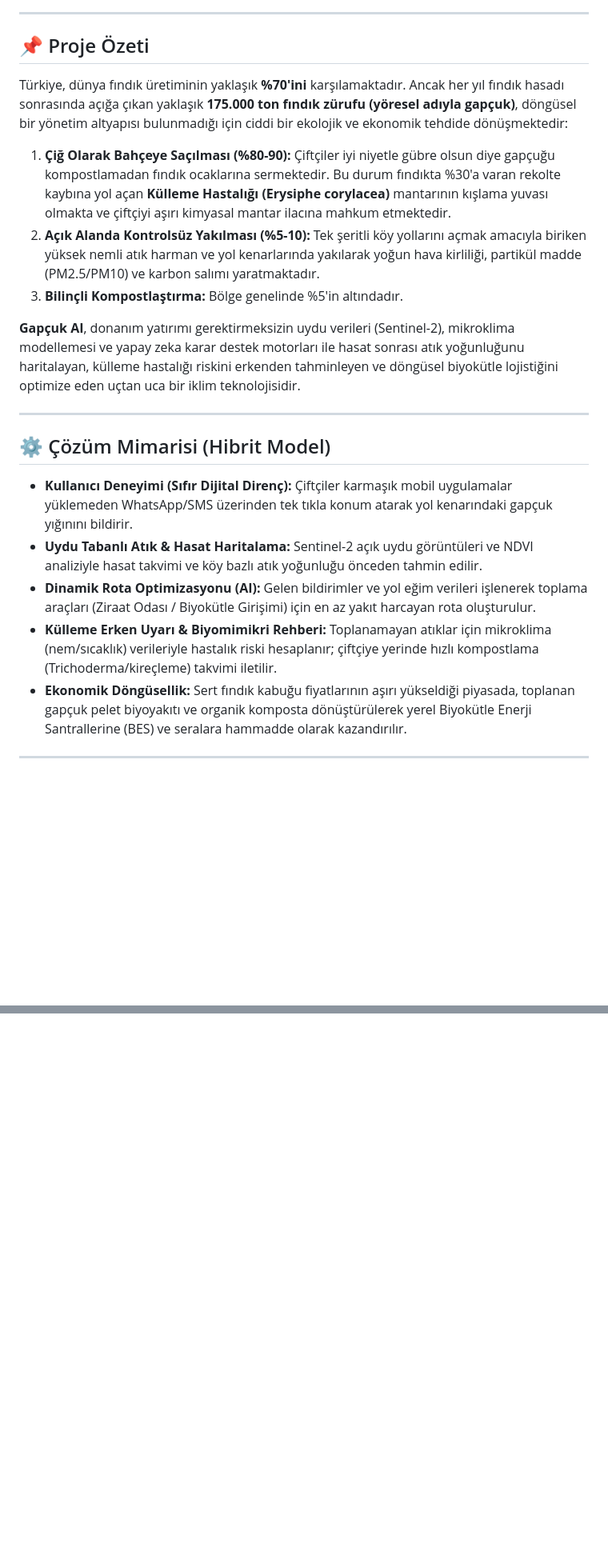
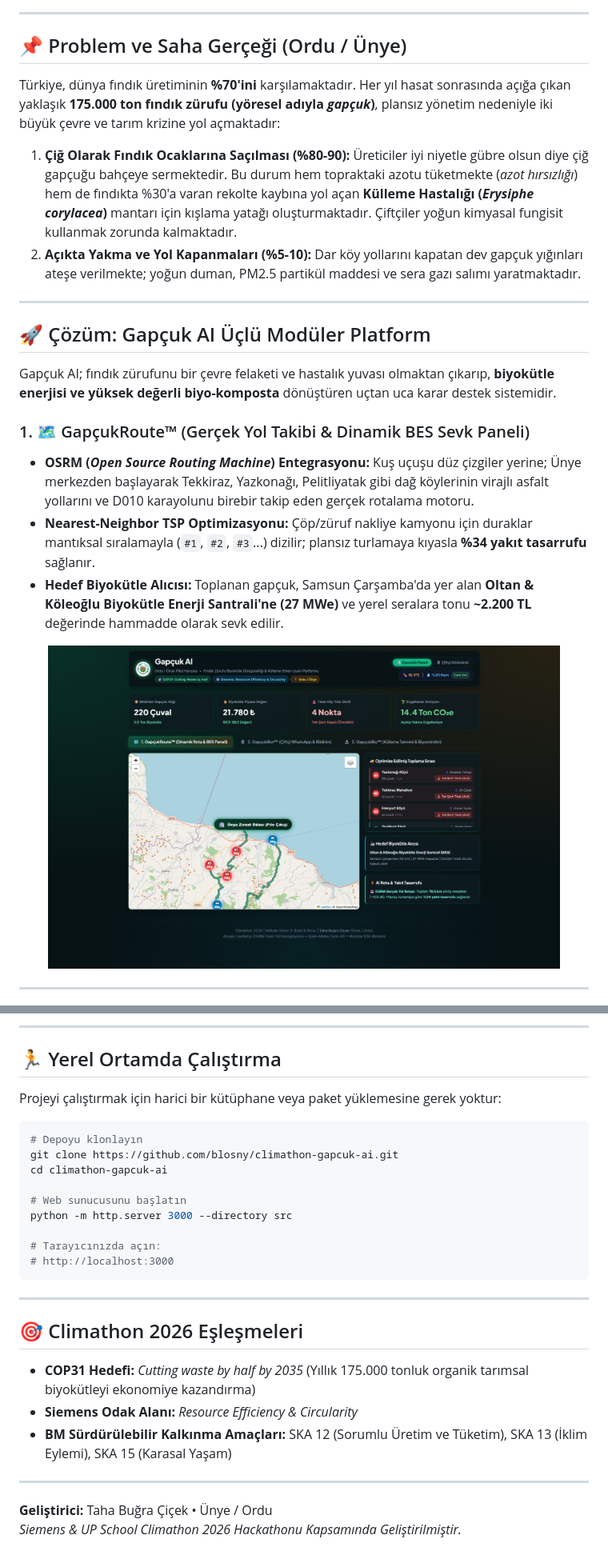
Before and after one commit to blosny/climathon-gapcuk-ai, a Markdown page: README.md, 2 parts joined by grey strips. Shown: that part at 80% size. Drawn GitHub-style; pictures changed too: src/assets/screenshots/tab1_route.png (added); blank space fills up the shorter version.

````diff
--- a/README.md
+++ b/README.md
@@ -9,22 +18,26 @@
 
 ---
 
-## 📌 Proje Özeti
-Türkiye, dünya fındık üretiminin yaklaşık **%70'ini** karşılamaktadır. Ancak her yıl fındık hasadı sonrasında açığa çıkan yaklaşık **175.000 ton fındık zürufu (yöresel adıyla gapçuk)**, döngüsel bir yönetim altyapısı bulunmadığı için ciddi bir ekolojik ve ekonomik tehdide dönüşmektedir:
-1. **Çiğ Olarak Bahçeye Saçılması (%80-90):** Çiftçiler iyi niyetle gübre olsun diye gapçuğu kompostlamadan fındık ocaklarına sermektedir. Bu durum fındıkta %30'a varan rekolte kaybına yol açan **Külleme Hastalığı (Erysiphe corylacea)** mantarının kışlama yuvası olmakta ve çiftçiyi aşırı kimyasal mantar ilacına mahkum etmektedir.
-2. **Açık Alanda Kontrolsüz Yakılması (%5-10):** Tek şeritli köy yollarını açmak amacıyla biriken yüksek nemli atık harman ve yol kenarlarında yakılarak yoğun hava kirliliği, partikül madde (PM2.5/PM10) ve karbon salımı yaratmaktadır.
-3. **Bilinçli Kompostlaştırma:** Bölge genelinde %5'in altındadır.
+## 📌 Problem ve Saha Gerçeği (Ordu / Ünye)
+Türkiye, dünya fındık üretiminin **%70'ini** karşılamaktadır. Her yıl hasat sonrasında açığa çıkan yaklaşık **175.000 ton fındık zürufu (yöresel adıyla *gapçuk*)**, plansız yönetim nedeniyle iki büyük çevre ve tarım krizine yol açmaktadır:
 
-**Gapçuk AI**, donanım yatırımı gerektirmeksizin uydu verileri (Sentinel-2), mikroklima modellemesi ve yapay zeka karar destek motorları ile hasat sonrası atık yoğunluğunu haritalayan, külleme hastalığı riskini erkenden tahminleyen ve döngüsel biyokütle lojistiğini optimize eden uçtan uca bir iklim teknolojisidir.
+1. **Çiğ Olarak Fındık Ocaklarına Saçılması (%80-90):** Üreticiler iyi niyetle gübre olsun diye çiğ gapçuğu bahçeye sermektedir. Bu durum hem topraktaki azotu tüketmekte (*azot hırsızlığı*) hem de fındıkta %30'a varan rekolte kaybına yol açan **Külleme Hastalığı (*Erysiphe corylacea*)** mantarı için kışlama yatağı oluşturmaktadır. Çiftçiler yoğun kimyasal fungisit kullanmak zorunda kalmaktadır.
+2. **Açıkta Yakma ve Yol Kapanmaları (%5-10):** Dar köy yollarını kapatan dev gapçuk yığınları ateşe verilmekte; yoğun duman, PM2.5 partikül maddesi ve sera gazı salımı yaratmaktadır.
 
 ---
 
-## ⚙️ Çözüm Mimarisi (Hibrit Model)
-* **Kullanıcı Deneyimi (Sıfır Dijital Direnç):** Çiftçiler karmaşık mobil uygulamalar yüklemeden WhatsApp/SMS üzerinden tek tıkla konum atarak yol kenarındaki gapçuk yığınını bildirir.
-* **Uydu Tabanlı Atık & Hasat Haritalama:** Sentinel-2 açık uydu görüntüleri ve NDVI analiziyle hasat takvimi ve köy bazlı atık yoğunluğu önceden tahmin edilir.
-* **Dinamik Rota Optimizasyonu (AI):** Gelen bildirimler ve yol eğim verileri işlenerek toplama araçları (Ziraat Odası / Biyokütle Girişimi) için en az yakıt harcayan rota oluşturulur.
-* **Külleme Erken Uyarı & Biyomimikri Rehberi:** Toplanamayan atıklar için mikroklima (nem/sıcaklık) verileriyle hastalık riski hesaplanır; çiftçiye yerinde hızlı kompostlama (Trichoderma/kireçleme) takvimi iletilir.
-* **Ekonomik Döngüsellik:** Sert fındık kabuğu fiyatlarının aşırı yükseldiği piyasada, toplanan gapçuk pelet biyoyakıtı ve organik komposta dönüştürülerek yerel Biyokütle Enerji Santrallerine (BES) ve seralara hammadde olarak kazandırılır.
+## 🚀 Çözüm: Gapçuk AI Üçlü Modüler Platform
+
+Gapçuk AI; fındık zürufunu bir çevre felaketi ve hastalık yuvası olmaktan çıkarıp, **biyokütle enerjisi ve yüksek değerli biyo-komposta** dönüştüren uçtan uca karar destek sistemidir.
+
+### 1. 🗺️ GapçukRoute™ (Gerçek Yol Takibi & Dinamik BES Sevk Paneli)
+* **OSRM (*Open Source Routing Machine*) Entegrasyonu:** Kuş uçuşu düz çizgiler yerine; Ünye merkezden başlayarak Tekkiraz, Yazkonağı, Pelitliyatak gibi dağ köylerinin virajlı asfalt yollarını ve D010 karayolunu birebir takip eden gerçek rotalama motoru.
+* **Nearest-Neighbor TSP Optimizasyonu:** Çöp/züruf nakliye kamyonu için duraklar mantıksal sıralamayla (`#1`, `#2`, `#3`...) dizilir; plansız turlamaya kıyasla **%34 yakıt tasarrufu** sağlanır.
+* **Hedef Biyokütle Alıcısı:** Toplanan gapçuk, Samsun Çarşamba'da yer alan **Oltan & Köleoğlu Biyokütle Enerji Santrali'ne (27 MWe)** ve yerel seralara tonu **~2.200 TL** değerinde hammadde olarak sevk edilir.
+
+<p align="center">
+  <img src="src/assets/screenshots/tab1_route.png" alt="GapçukRoute OSRM Haritası ve Durak Sıralaması" width="90%">
+</p>
 
 ---
 
@@ -41,0 +74,29 @@ Türkiye, dünya fındık üretiminin yaklaşık **%70'ini** karşılamaktadır.
+---
+
+## 🏃 Yerel Ortamda Çalıştırma
+
+Projeyi çalıştırmak için harici bir kütüphane veya paket yüklemesine gerek yoktur:
+
+```bash
+# Depoyu klonlayın
+git clone https://github.com/blosny/climathon-gapcuk-ai.git
+cd climathon-gapcuk-ai
+
+# Web sunucusunu başlatın
+python -m http.server 3000 --directory src
+
+# Tarayıcınızda açın:
+# http://localhost:3000
+```
+
+---
+
+## 🎯 Climathon 2026 Eşleşmeleri
+* **COP31 Hedefi:** *Cutting waste by half by 2035* (Yıllık 175.000 tonluk organik tarımsal biyokütleyi ekonomiye kazandırma)
+* **Siemens Odak Alanı:** *Resource Efficiency & Circularity*
+* **BM Sürdürülebilir Kalkınma Amaçları:** SKA 12 (Sorumlu Üretim ve Tüketim), SKA 13 (İklim Eylemi), SKA 15 (Karasal Yaşam)
+
+---
+
+**Geliştirici:** Taha Buğra Çiçek • Ünye / Ordu
+*Siemens & UP School Climathon 2026 Hackathonu Kapsamında Geliştirilmiştir.*
````
Also changed, not shown: other parts of README.md (+42 -14 lines), src/assets/screenshots/tab2_whatsapp.png (added), src/assets/screenshots/tab3_bio.png (added), 9 other files.
